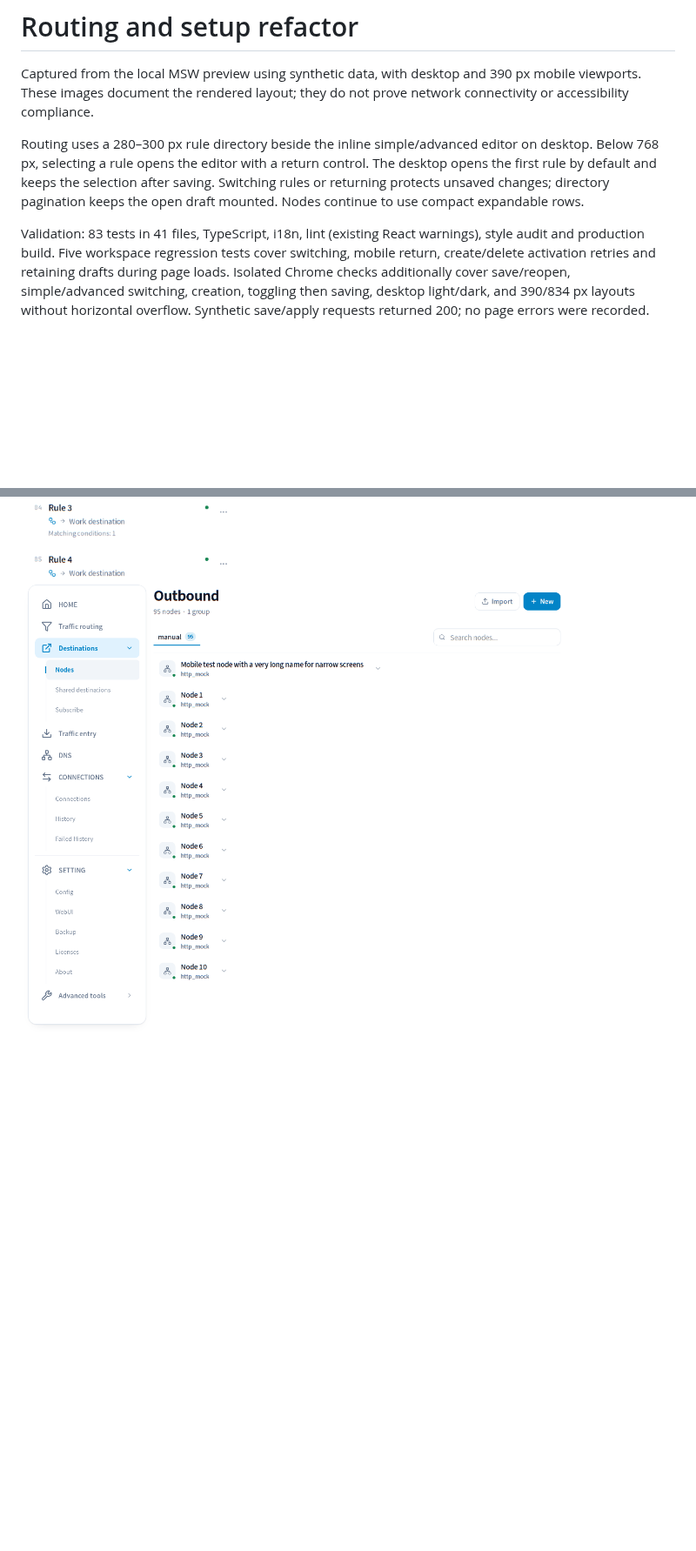
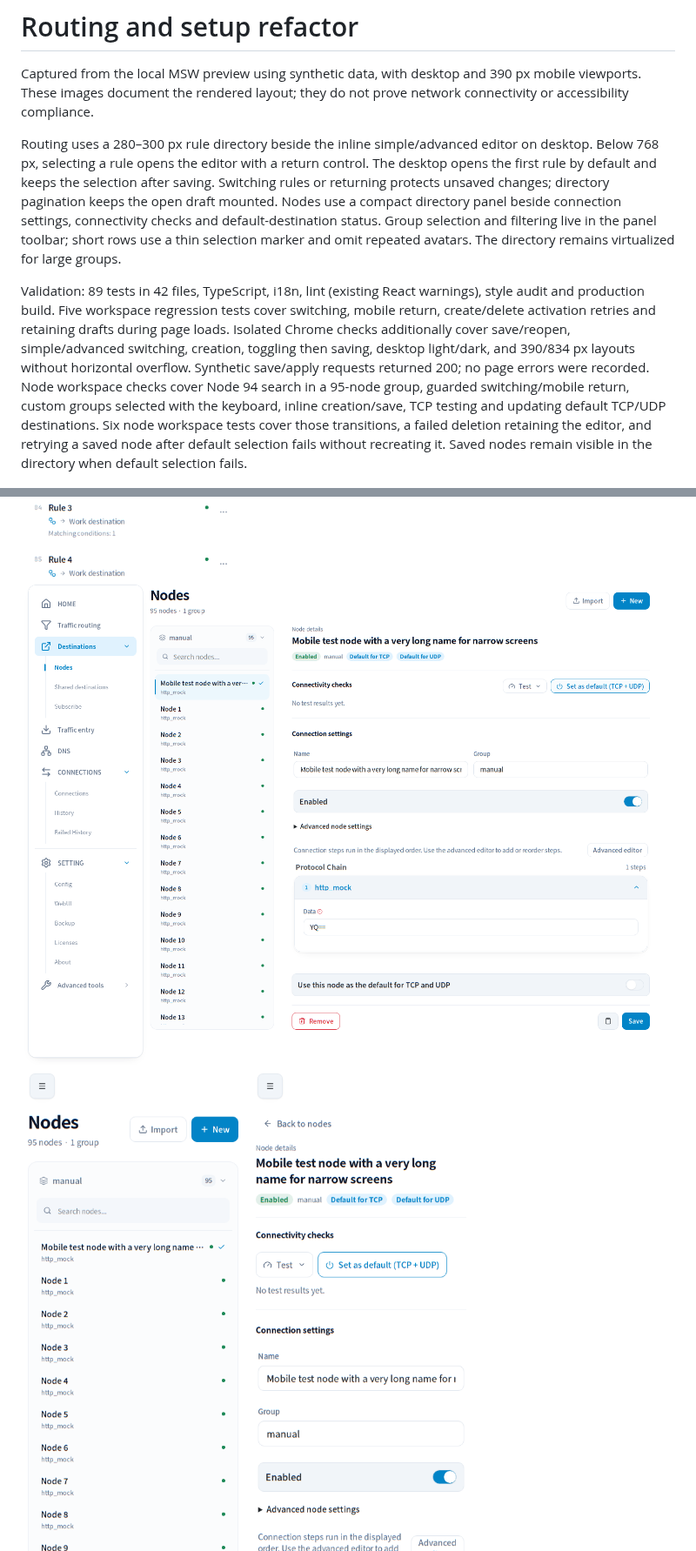
Before and after one commit to yuhaiin/yuhaiin-react, a Markdown page: docs/ux-refactor/README.md, 2 parts joined by grey strips. Shown at 87% size. Drawn GitHub-style; pictures changed too: docs/ux-refactor/node-details-mobile.png (added), docs/ux-refactor/nodes-desktop.png, docs/ux-refactor/nodes-mobile.png (added); blank space fills up the shorter version.

Commit message:
feat(ui): modernize the node directory and inline settings

```diff
--- a/docs/ux-refactor/README.md
+++ b/docs/ux-refactor/README.md
@@ -8,18 +8,28 @@ Routing uses a 280–300 px rule directory beside the inline simple/advanced edi
 on desktop. Below 768 px, selecting a rule opens the editor with a return control.
 The desktop opens the first rule by default and keeps the selection after saving.
 Switching rules or returning protects unsaved changes; directory pagination keeps
-the open draft mounted. Nodes continue to use compact expandable rows.
+the open draft mounted. Nodes use a compact directory panel beside connection settings, connectivity
+checks and default-destination status. Group selection and filtering live in the
+panel toolbar; short rows use a thin selection marker and omit repeated avatars.
+The directory remains virtualized for large groups.
 
-Validation: 83 tests in 41 files, TypeScript, i18n, lint (existing React warnings),
+Validation: 89 tests in 42 files, TypeScript, i18n, lint (existing React warnings),
 style audit and production build. Five workspace regression tests cover switching,
 mobile return, create/delete activation retries and retaining drafts during page
 loads. Isolated Chrome checks additionally cover save/reopen, simple/advanced
 switching, creation, toggling then saving, desktop light/dark, and 390/834 px layouts
 without horizontal overflow. Synthetic save/apply requests returned 200; no page
-errors were recorded.
+errors were recorded. Node workspace checks cover Node 94 search in a 95-node
+group, guarded switching/mobile return, custom groups selected with the keyboard,
+inline creation/save, TCP testing and updating default TCP/UDP destinations. Six
+node workspace tests cover those transitions, a failed deletion retaining the
+editor, and retrying a saved node after default selection fails without recreating
+it. Saved nodes remain visible in the directory when default selection fails.
 
 ![Routing workspace](routing-desktop.png)
 ![Mobile rule directory](routing-mobile.png)
-![Nodes](nodes-desktop.png)
+![Node workspace](nodes-desktop.png)
+![Mobile node directory](nodes-mobile.png)
+![Mobile node details](node-details-mobile.png)
 ![Inline rule editor](rule-editor.png)
 ![Mobile rule editor](rule-editor-mobile.png)
```
Also changed, not shown: 6 other files.
